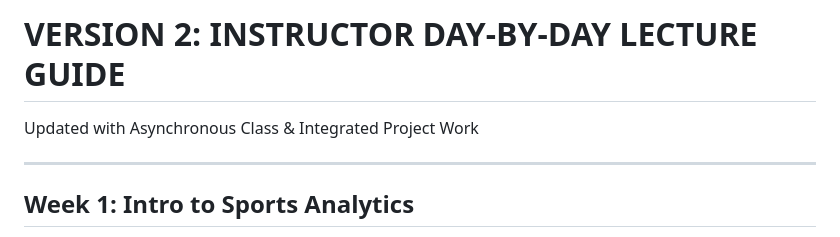
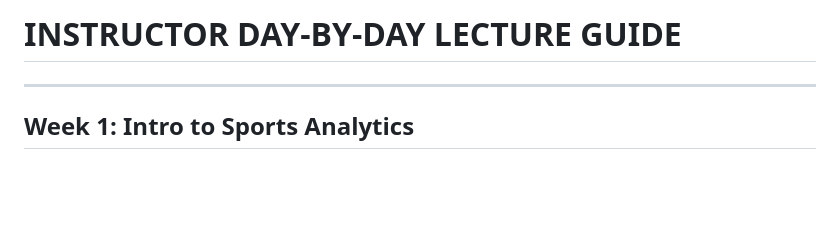
Before and after one commit to onishisaryu/HES-3000-Sports-Data-Analytics, a Markdown page: 00-admin/lecture_guide_v2.md, the part around the change. Drawn GitHub-style; blank space fills up the shorter version.

Commit message:
Update lecture guide title and remove version info
Removed versioning details and updated title format.

```diff
--- a/00-admin/lecture_guide_v2.md
+++ b/00-admin/lecture_guide_v2.md
@@ -1,5 +1,4 @@
-# VERSION 2: INSTRUCTOR DAY-BY-DAY LECTURE GUIDE
-Updated with Asynchronous Class & Integrated Project Work
+# INSTRUCTOR DAY-BY-DAY LECTURE GUIDE
 
 ---
 
```
